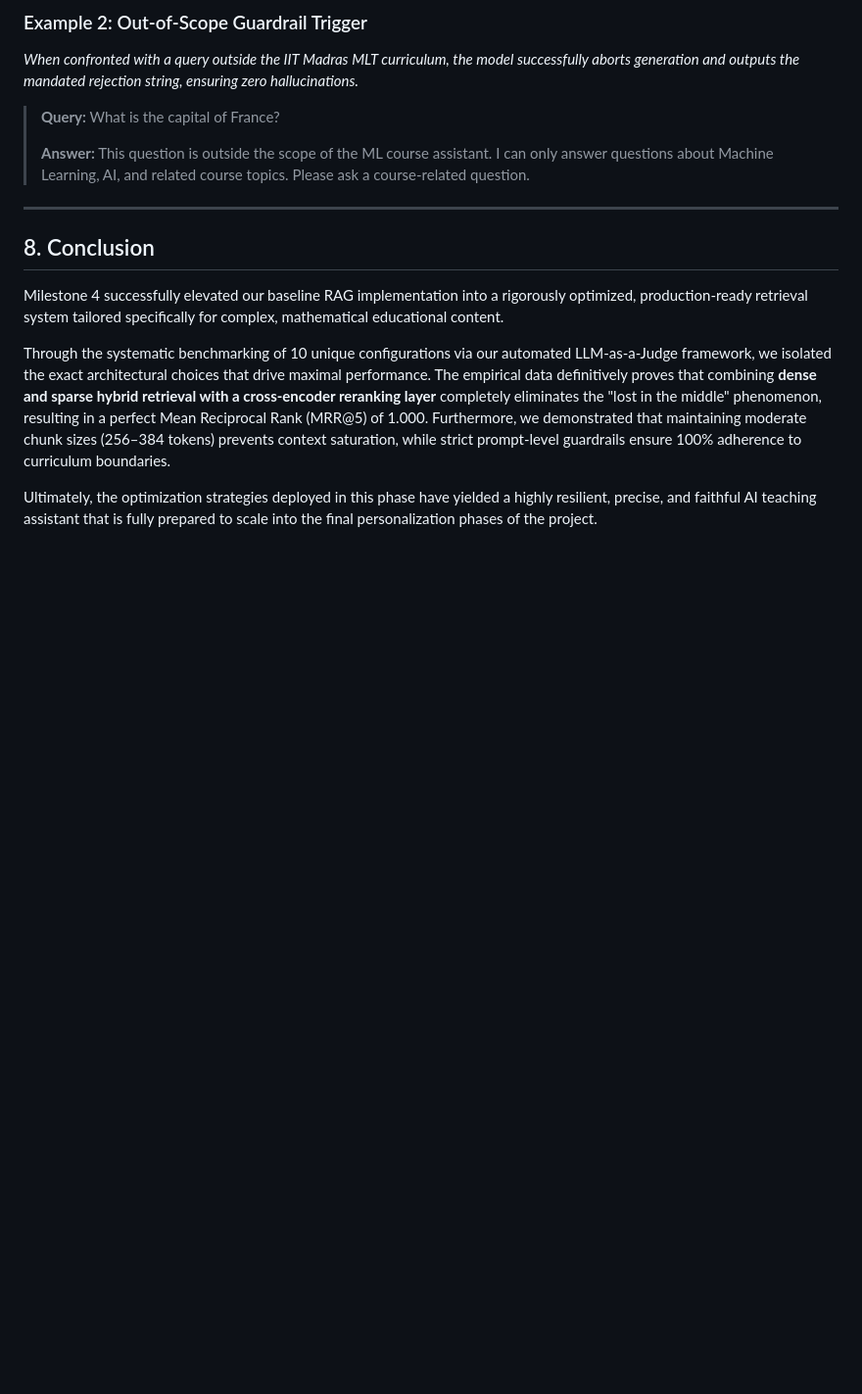
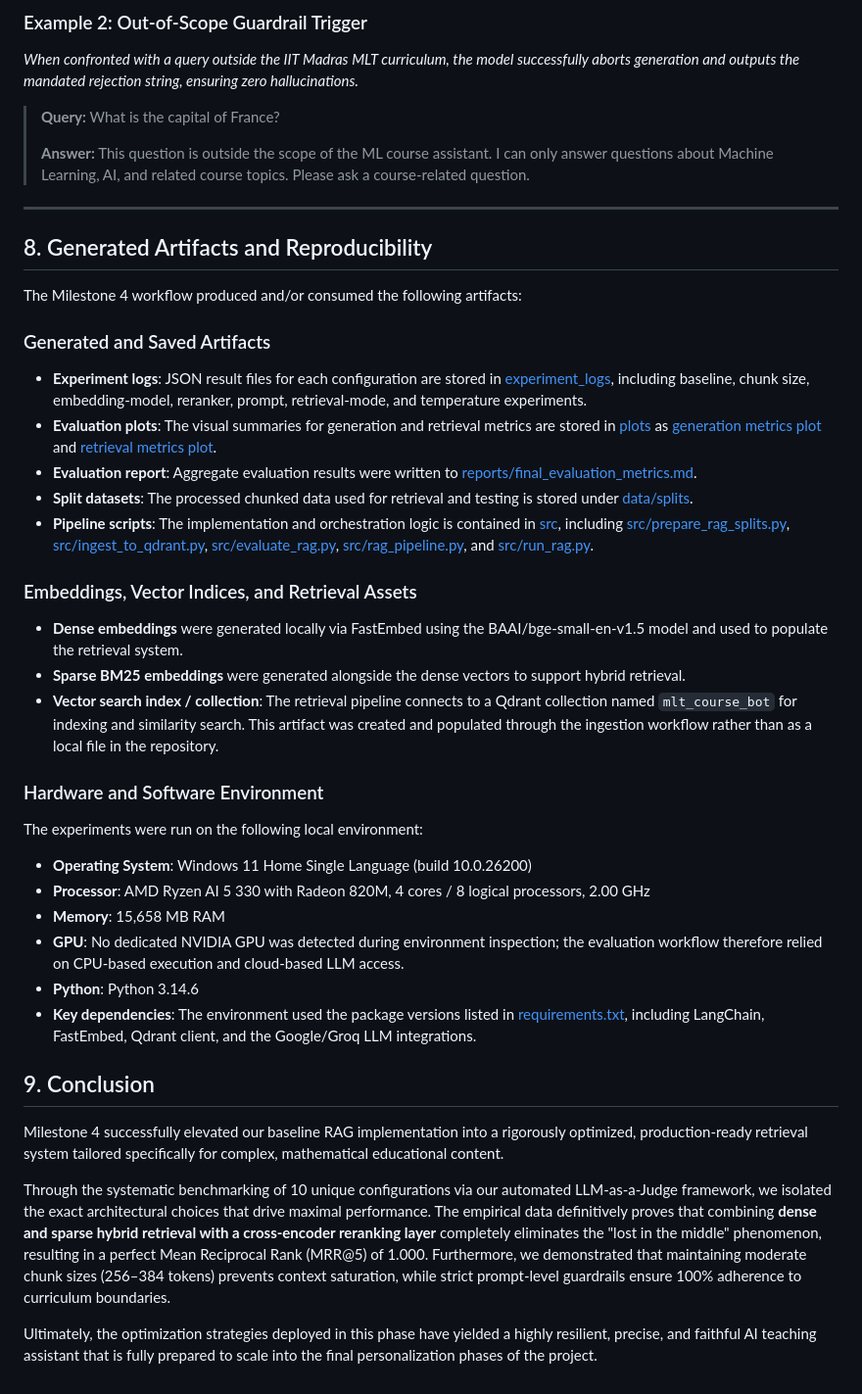
Before and after one commit to 22f3001825/Group-3-DS-and-AI-Lab-Project, a Markdown page: Milestone report/Milestone 4/Milestone_4_Report.md, the part around the change printed below. Shown: that part at 98% size. Drawn GitHub-style; blank space fills up the shorter version.

```diff
--- a/Milestone report/Milestone 4/Milestone_4_Report.md
+++ b/Milestone report/Milestone 4/Milestone_4_Report.md
@@ -143,7 +171,34 @@ Beyond quantitative metrics, the qualitative output of the model demonstrates hi
 
 ---
 
-## 8. Conclusion
+## 8. Generated Artifacts and Reproducibility
+
+The Milestone 4 workflow produced and/or consumed the following artifacts:
+
+### Generated and Saved Artifacts
+- **Experiment logs**: JSON result files for each configuration are stored in [experiment_logs](../../experiment_logs), including baseline, chunk size, embedding-model, reranker, prompt, retrieval-mode, and temperature experiments.
+- **Evaluation plots**: The visual summaries for generation and retrieval metrics are stored in [plots](../../plots) as [generation metrics plot](../../plots/generation_metrics.png) and [retrieval metrics plot](../../plots/retrieval_metrics.png).
+- **Evaluation report**: Aggregate evaluation results were written to [reports/final_evaluation_metrics.md](../../reports/final_evaluation_metrics.md).
+- **Split datasets**: The processed chunked data used for retrieval and testing is stored under [data/splits](../../data/splits).
+- **Pipeline scripts**: The implementation and orchestration logic is contained in [src](../../src), including [src/prepare_rag_splits.py](../../src/prepare_rag_splits.py), [src/ingest_to_qdrant.py](../../src/ingest_to_qdrant.py), [src/evaluate_rag.py](../../src/evaluate_rag.py), [src/rag_pipeline.py](../../src/rag_pipeline.py), and [src/run_rag.py](../../src/run_rag.py).
+
+### Embeddings, Vector Indices, and Retrieval Assets
+- **Dense embeddings** were generated locally via FastEmbed using the BAAI/bge-small-en-v1.5 model and used to populate the retrieval system.
+- **Sparse BM25 embeddings** were generated alongside the dense vectors to support hybrid retrieval.
+- **Vector search index / collection**: The retrieval pipeline connects to a Qdrant collection named `mlt_course_bot` for indexing and similarity search. This artifact was created and populated through the ingestion workflow rather than as a local file in the repository.
+
+### Hardware and Software Environment
+
+The experiments were run on the following local environment:
+
+- **Operating System**: Windows 11 Home Single Language (build 10.0.26200)
+- **Processor**: AMD Ryzen AI 5 330 with Radeon 820M, 4 cores / 8 logical processors, 2.00 GHz
+- **Memory**: 15,658 MB RAM
+- **GPU**: No dedicated NVIDIA GPU was detected during environment inspection; the evaluation workflow therefore relied on CPU-based execution and cloud-based LLM access.
+- **Python**: Python 3.14.6
+- **Key dependencies**: The environment used the package versions listed in [requirements.txt](../../requirements.txt), including LangChain, FastEmbed, Qdrant client, and the Google/Groq LLM integrations.
+
+## 9. Conclusion
 
 Milestone 4 successfully elevated our baseline RAG implementation into a rigorously optimized, production-ready retrieval system tailored specifically for complex, mathematical educational content.
 
```
Also changed, not shown: other parts of Milestone report/Milestone 4/Milestone_4_Report.md (+31 -3 lines), plots/generation_metrics.png (added), plots/retrieval_metrics.png (added), 10 other files.
